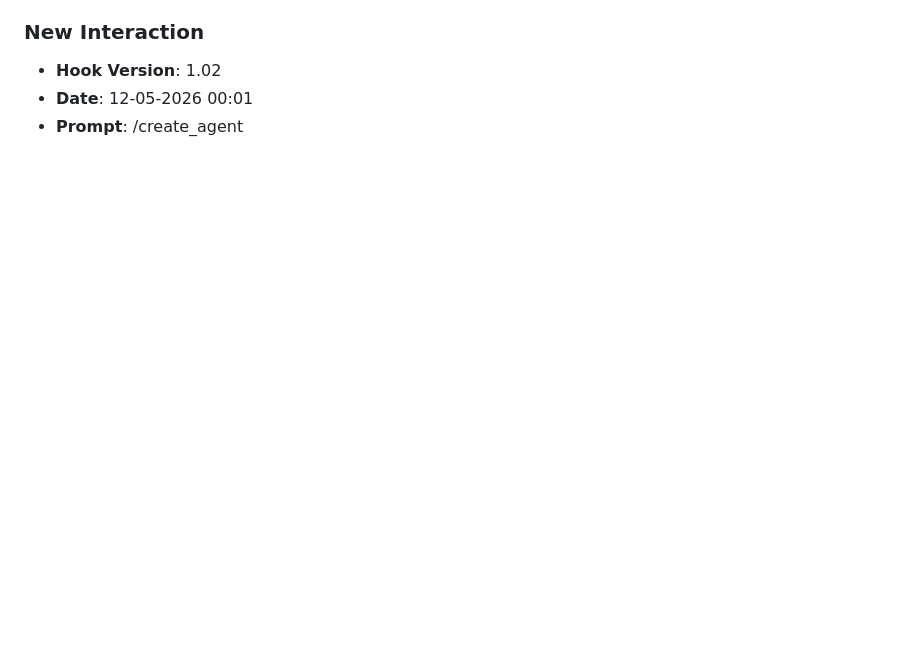
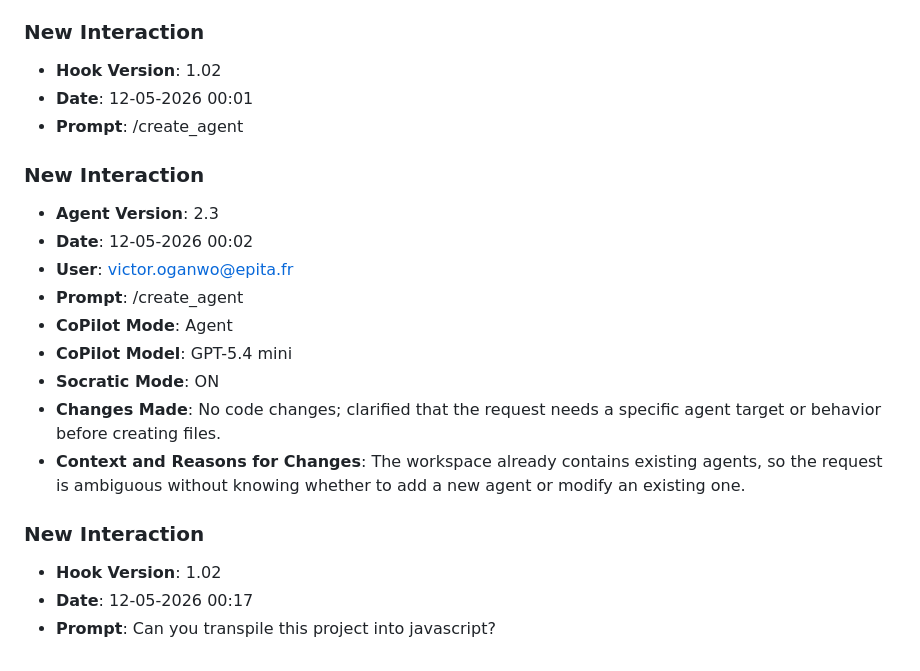
Before and after one commit to victor-oganwo/lab8-pygame, a Markdown page: JOURNAL.md, the part around the change. GitHub-like rendering; blank space fills up the shorter version.

Commit message:
chore: log prompt [12-05-2026 00:17]

```diff
--- a/JOURNAL.md
+++ b/JOURNAL.md
@@ -349,3 +349,18 @@ You are expected to write files, not just analyze.
 - **Hook Version**: 1.02
 - **Date**: 12-05-2026 00:01
 - **Prompt**: /create_agent
+### **New Interaction**
+- **Agent Version**: 2.3
+- **Date**: 12-05-2026 00:02
+- **User**: victor.oganwo@epita.fr
+- **Prompt**: /create_agent
+- **CoPilot Mode**: Agent
+- **CoPilot Model**: GPT-5.4 mini
+- **Socratic Mode**: ON
+- **Changes Made**: No code changes; clarified that the request needs a specific agent target or behavior before creating files.
+- **Context and Reasons for Changes**: The workspace already contains existing agents, so the request is ambiguous without knowing whether to add a new agent or modify an existing one.
+
+### **New Interaction**
+- **Hook Version**: 1.02
+- **Date**: 12-05-2026 00:17
+- **Prompt**: Can you transpile this project into javascript?
```
Also changed, not shown: prompts_history.md (+3 -0 lines).
